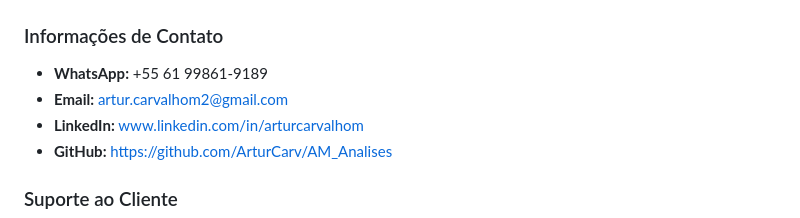
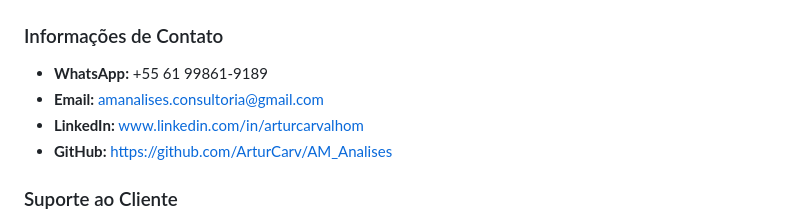
Before and after one commit to ArturCarv/AM_Analises, a Markdown page: PROJECT_BRIEF.md, the part around the change. GitHub-like rendering.

Commit message:
Novo e-mail

```diff
--- a/PROJECT_BRIEF.md
+++ b/PROJECT_BRIEF.md
@@ -297,7 +297,7 @@ Oferecer consultoria especializada em análises estatísticas e psicométricas p
 
 ### Informações de Contato
 - **WhatsApp:** +55 61 99861-9189
-- **Email:** artur.carvalhom2@gmail.com
+- **Email:** amanalises.consultoria@gmail.com
 - **LinkedIn:** www.linkedin.com/in/arturcarvalhom
 - **GitHub:** https://github.com/ArturCarv/AM_Analises
 
```
